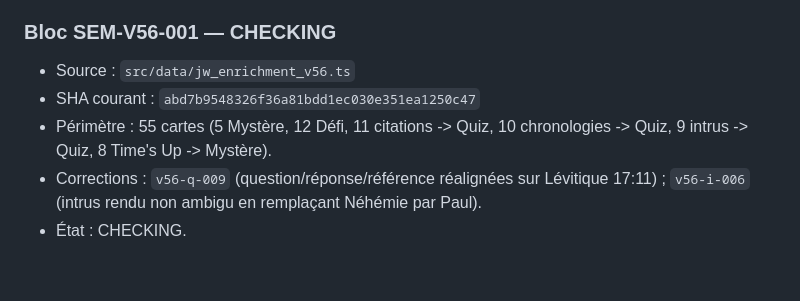
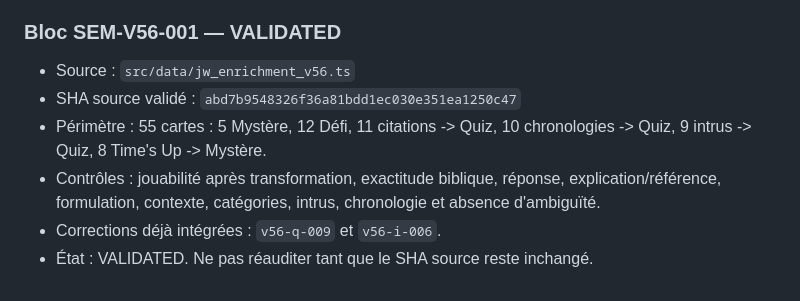
Before and after one commit to woodyfaithsong3-netizen/bible-party, a Markdown page: JOUER_AUDIT_MASTER.md, the part around the change. GitHub-like rendering.

Commit message:
audit: valider le bloc JOUER V56

```diff
--- a/JOUER_AUDIT_MASTER.md
+++ b/JOUER_AUDIT_MASTER.md
@@ -307,9 +307,10 @@ Une nouvelle passe doit commencer au bloc suivant, jamais au début du pool.
 - `ce2c63f8a94bbe300069dd4fa45fd8d49c0fd819` puis `f83a72ba1711f118eb1e0c7c898513e042c675dc` : `audit:content` vérifie automatiquement que toutes les banques de cartes exportées du périmètre jouable sont référencées par le pipeline et que les IDs source sont uniques.
 - Cette passe ne touche ni AVENTURE, ni Ma Bible, ni `characterLearning.ts`.
 
-### Bloc SEM-V56-001 — CHECKING
+### Bloc SEM-V56-001 — VALIDATED
 - Source : `src/data/jw_enrichment_v56.ts`
-- SHA courant : `abd7b9548326f36a81bdd1ec030e351ea1250c47`
-- Périmètre : 55 cartes (5 Mystère, 12 Défi, 11 citations -> Quiz, 10 chronologies -> Quiz, 9 intrus -> Quiz, 8 Time's Up -> Mystère).
-- Corrections : `v56-q-009` (question/réponse/référence réalignées sur Lévitique 17:11) ; `v56-i-006` (intrus rendu non ambigu en remplaçant Néhémie par Paul).
-- État : CHECKING.
+- SHA source validé : `abd7b9548326f36a81bdd1ec030e351ea1250c47`
+- Périmètre : 55 cartes : 5 Mystère, 12 Défi, 11 citations -> Quiz, 10 chronologies -> Quiz, 9 intrus -> Quiz, 8 Time's Up -> Mystère.
+- Contrôles : jouabilité après transformation, exactitude biblique, réponse, explication/référence, formulation, contexte, catégories, intrus, chronologie et absence d'ambiguïté.
+- Corrections déjà intégrées : `v56-q-009` et `v56-i-006`.
+- État : VALIDATED. Ne pas réauditer tant que le SHA source reste inchangé.
```
